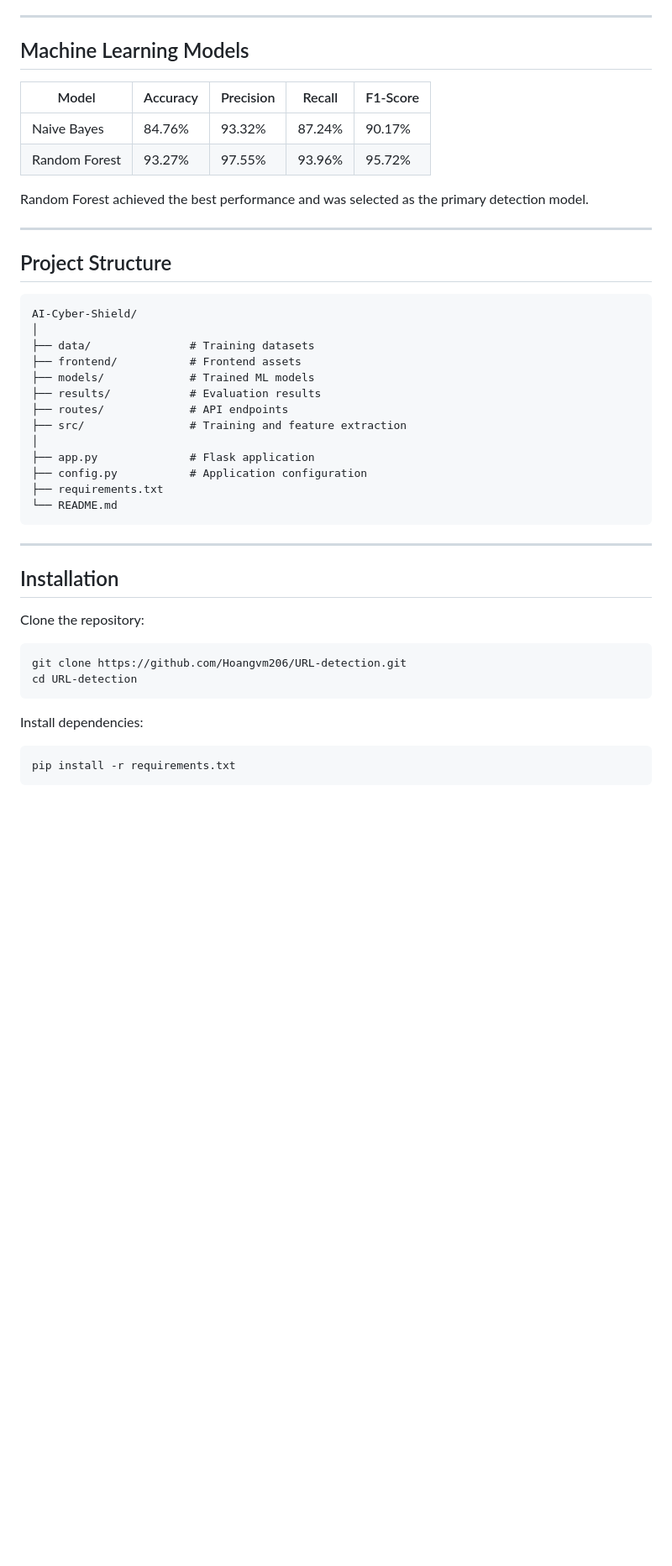
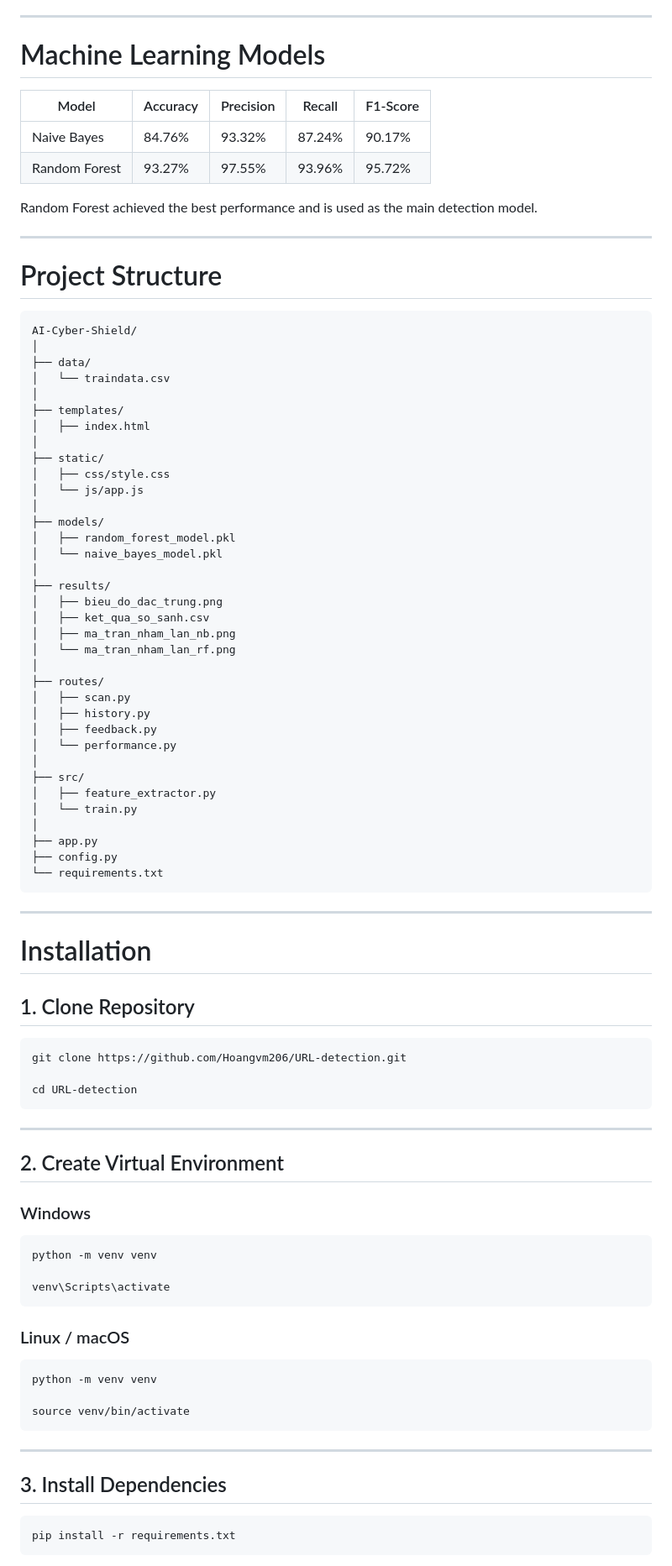
Before and after one commit to hoangvm-nbie/URL-detection, a Markdown page: README.md, the part around one of its changes. Shown at 84% size. Drawn GitHub-style; blank space fills up the shorter version.

````diff
--- a/README.md
+++ b/README.md
@@ -61,47 +87,92 @@ Detection Result
 
 ---
 
-## Machine Learning Models
+# Machine Learning Models
 
-| Model         | Accuracy | Precision | Recall | F1-Score |
-| ------------- | -------- | --------- | ------ | -------- |
-| Naive Bayes   | 84.76%   | 93.32%    | 87.24% | 90.17%   |
-| Random Forest | 93.27%   | 97.55%    | 93.96% | 95.72%   |
+| Model | Accuracy | Precision | Recall | F1-Score |
+|---|---|---|---|---|
+| Naive Bayes | 84.76% | 93.32% | 87.24% | 90.17% |
+| Random Forest | 93.27% | 97.55% | 93.96% | 95.72% |
 
-Random Forest achieved the best performance and was selected as the primary detection model.
+Random Forest achieved the best performance and is used as the main detection model.
 
 ---
 
-## Project Structure
+# Project Structure
 
-```text
+```
 AI-Cyber-Shield/
 │
-├── data/               # Training datasets
-├── frontend/           # Frontend assets
-├── models/             # Trained ML models
-├── results/            # Evaluation results
-├── routes/             # API endpoints
-├── src/                # Training and feature extraction
+├── data/
+│   └── traindata.csv
 │
-├── app.py              # Flask application
-├── config.py           # Application configuration
-├── requirements.txt
-└── README.md
+├── templates/
+│   ├── index.html
+│
+├── static/
+│   ├── css/style.css
+│   └── js/app.js
+│
+├── models/
+│   ├── random_forest_model.pkl
+│   └── naive_bayes_model.pkl
+│
+├── results/
+│   ├── bieu_do_dac_trung.png
+│   ├── ket_qua_so_sanh.csv
+│   ├── ma_tran_nham_lan_nb.png
+│   └── ma_tran_nham_lan_rf.png
+│
+├── routes/
+│   ├── scan.py
+│   ├── history.py
+│   ├── feedback.py
+│   └── performance.py
+│
+├── src/
+│   ├── feature_extractor.py
+│   └── train.py
+│
+├── app.py
+├── config.py
+└── requirements.txt
 ```
 
 ---
 
-## Installation
+# Installation
 
-Clone the repository:
+## 1. Clone Repository
 
 ```bash
 git clone https://github.com/Hoangvm206/URL-detection.git
+
 cd URL-detection
 ```
 
-Install dependencies:
+---
+
+## 2. Create Virtual Environment
+
+### Windows
+
+```bash
+python -m venv venv
+
+venv\Scripts\activate
+```
+
+### Linux / macOS
+
+```bash
+python -m venv venv
+
+source venv/bin/activate
+```
+
+---
+
+## 3. Install Dependencies
 
 ```bash
 pip install -r requirements.txt
````
Also changed, not shown: other parts of README.md (+163 -59 lines).
